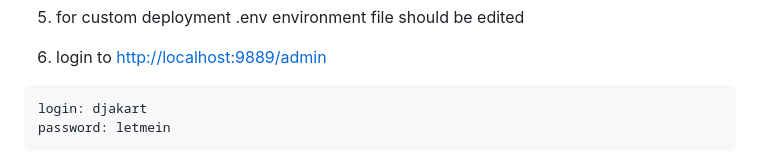
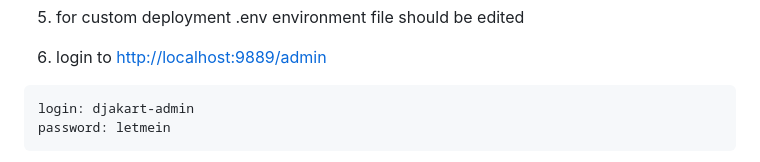
Before and after one commit to enricofer/djakart, a Markdown page: README.md, the part around the change. GitHub-like rendering.

Commit message:
wrong django username in deployment instructions

````diff
--- a/README.md
+++ b/README.md
@@ -41,7 +41,7 @@ $ docker compose exec webapp_djakart /usr/bin/python3 manage.py createsuperuser
 6. login to [http://localhost:9889/admin](http://localhost:9889/admin)
 
 ```
-login: djakart
+login: djakart-admin
 password: letmein
 ```
 
````
